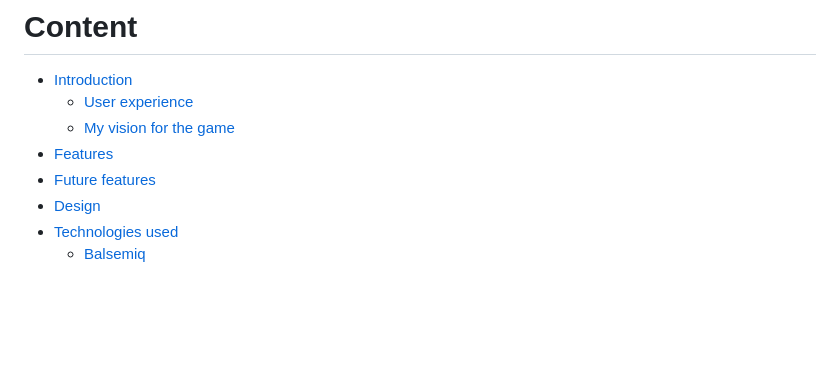
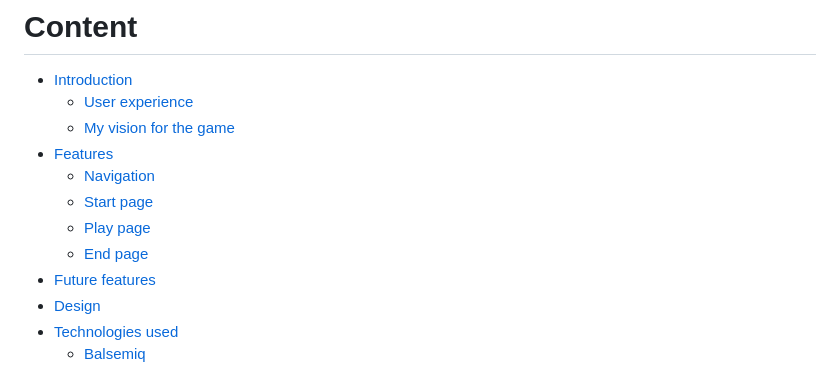
Before and after one commit to ObiWanBonobi/BoBoGotchi-Game, a Markdown page: README.md, the part around the change printed below. Drawn GitHub-style; blank space fills up the shorter version.

```diff
--- a/README.md
+++ b/README.md
@@ -12,6 +16,10 @@
     * [User experience](#user-experience)
     * [My vision for the game](#my-vision-for-the-game)
 - [Features](#features)
+    * [Navigation](#navigation)
+    * [Start page](#start-page)
+    * [Play page](#play-page)
+    * [End page](#end-page)
 - [Future features](#future-features)
 - [Design](#design)
 - [Technologies used](#technologies-used)
```
Also changed, not shown: other parts of README.md (+50 -7 lines), assets/images/readme/play-retry-button.png (added), 5 other files.
